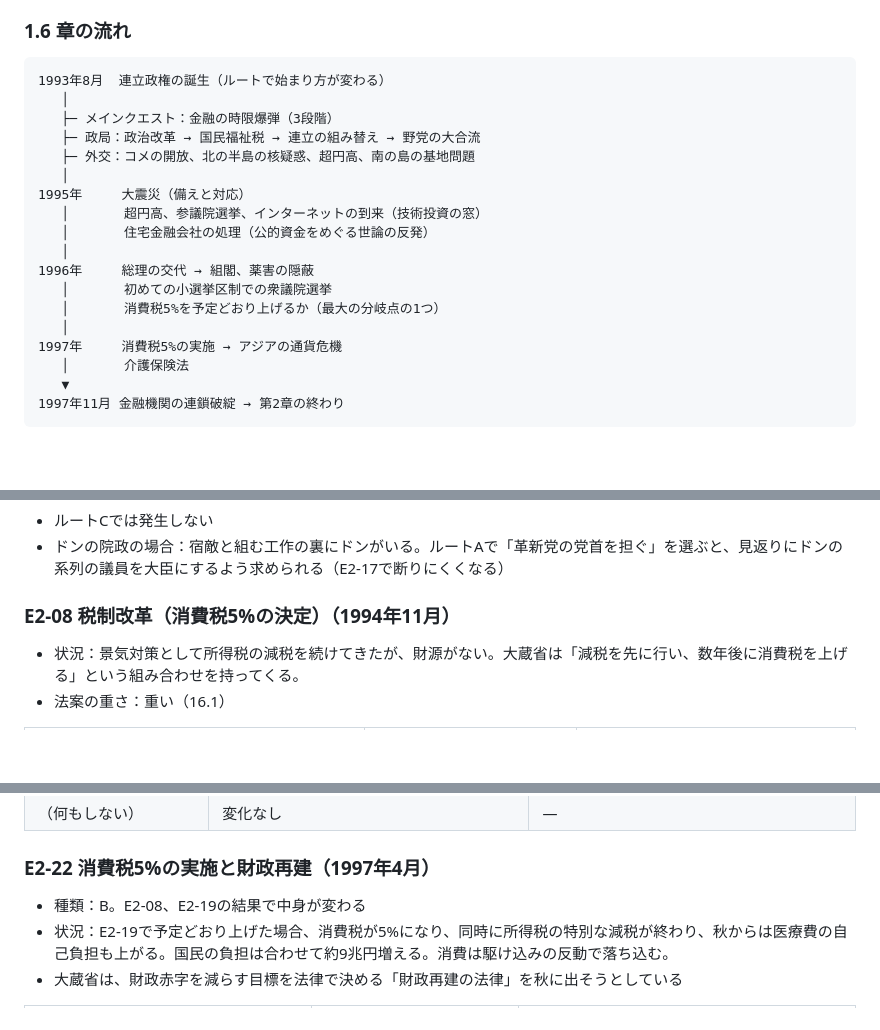
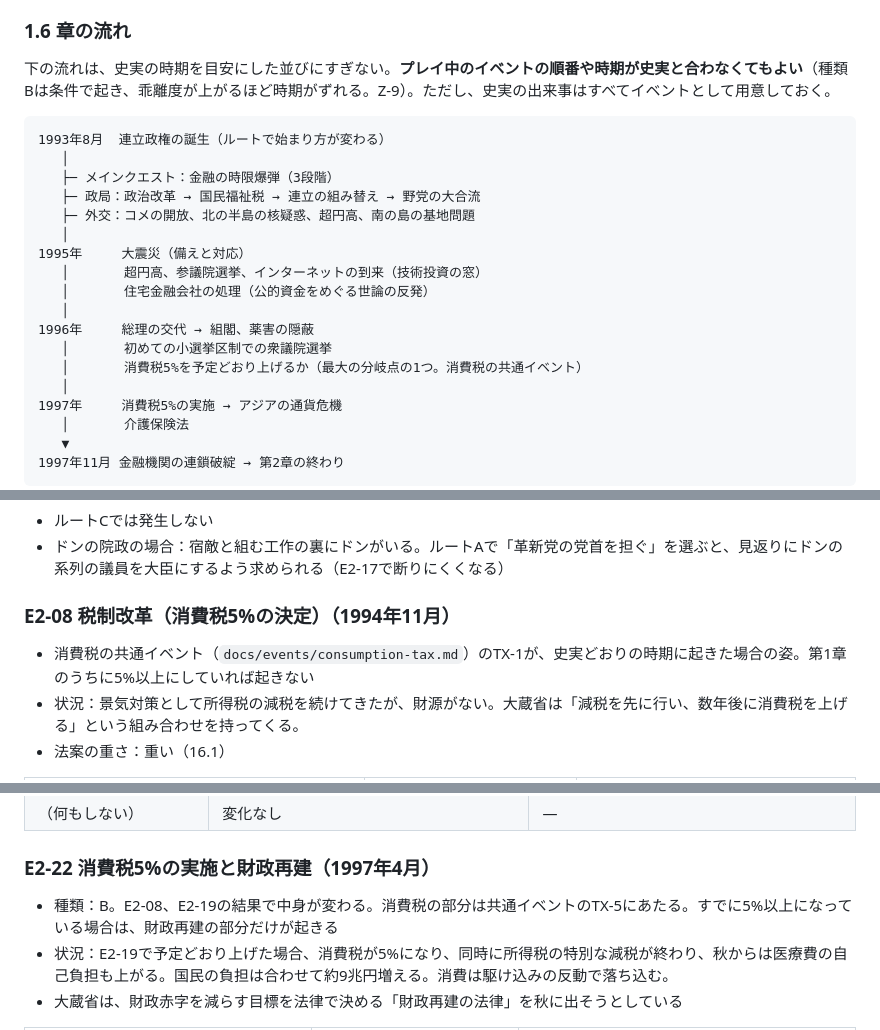
Before and after one commit to Investorkabuto/RE-BURST, a Markdown page: docs/events/chapter2.md, 3 parts joined by grey strips. GitHub-like rendering; blank space fills up the shorter version.

Commit message:
Add consumption tax events available from game start
Co-Authored-By: Claude Opus 5.5 (1M context) <noreply@anthropic.com>
Claude-Session: https://claude.ai/code/session_01HeWnYp3yaYAT9bF7qY6z1U

````diff
--- a/docs/events/chapter2.md
+++ b/docs/events/chapter2.md
@@ -68,6 +68,8 @@
 | 榊 修一（大蔵省の官僚） | MQ-2で住宅金融会社の処理案を持ってくる。E2-15で大蔵省の責任を問われる立場 |
 
 ### 1.6 章の流れ
+下の流れは、史実の時期を目安にした並びにすぎない。**プレイ中のイベントの順番や時期が史実と合わなくてもよい**（種類Bは条件で起き、乖離度が上がるほど時期がずれる。Z-9）。ただし、史実の出来事はすべてイベントとして用意しておく。
+
 ```
 1993年8月  連立政権の誕生（ルートで始まり方が変わる）
    │
@@ -81,7 +83,7 @@
    │
 1996年     総理の交代 → 組閣、薬害の隠蔽
    │       初めての小選挙区制での衆議院選挙
-   │       消費税5%を予定どおり上げるか（最大の分岐点の1つ）
+   │       消費税5%を予定どおり上げるか（最大の分岐点の1つ。消費税の共通イベント）
    │
 1997年     消費税5%の実施 → アジアの通貨危機
    │       介護保険法
@@ -273,6 +275,7 @@
 - ドンの院政の場合：宿敵と組む工作の裏にドンがいる。ルートAで「革新党の党首を担ぐ」を選ぶと、見返りにドンの系列の議員を大臣にするよう求められる（E2-17で断りにくくなる）
 
 ### E2-08 税制改革（消費税5%の決定）（1994年11月）
+- 消費税の共通イベント（`docs/events/consumption-tax.md`）のTX-1が、史実どおりの時期に起きた場合の姿。第1章のうちに5%以上にしていれば起きない
 - 状況：景気対策として所得税の減税を続けてきたが、財源がない。大蔵省は「減税を先に行い、数年後に消費税を上げる」という組み合わせを持ってくる。
 - 法案の重さ：重い（16.1）
 
@@ -424,7 +428,7 @@
 | （何もしない） | 変化なし | ― |
 
 ### E2-22 消費税5%の実施と財政再建（1997年4月）
-- 種類：B。E2-08、E2-19の結果で中身が変わる
+- 種類：B。E2-08、E2-19の結果で中身が変わる。消費税の部分は共通イベントのTX-5にあたる。すでに5%以上になっている場合は、財政再建の部分だけが起きる
 - 状況：E2-19で予定どおり上げた場合、消費税が5%になり、同時に所得税の特別な減税が終わり、秋からは医療費の自己負担も上がる。国民の負担は合わせて約9兆円増える。消費は駆け込みの反動で落ち込む。
 - 大蔵省は、財政赤字を減らす目標を法律で決める「財政再建の法律」を秋に出そうとしている
 
````
Also changed, not shown: other parts of docs/events/chapter2.md (+1 -0 lines), docs/design-requirements.md (+1 -1 lines), docs/events/consumption-tax.md (added, +141 -0 lines).
